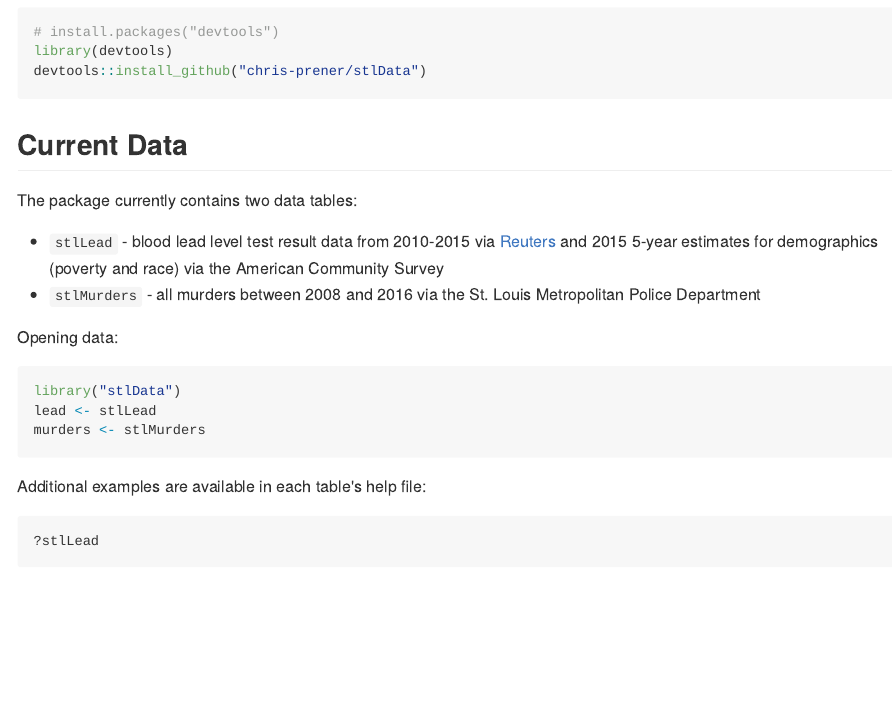
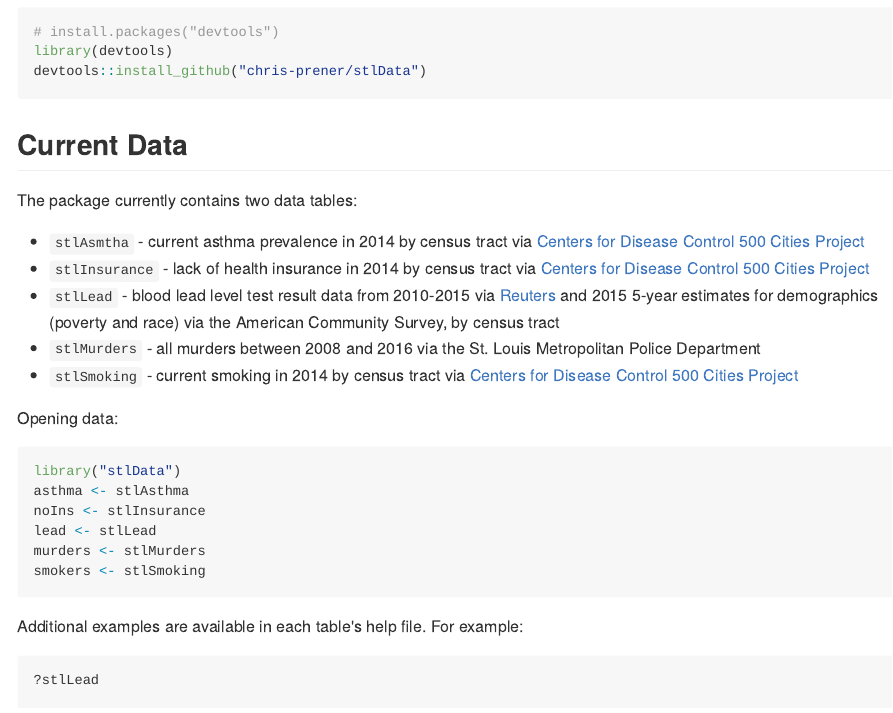
Before and after one commit to slu-openGIS/stldata, an R Markdown document (README.Rmd): the page in a window 1100 px wide, from 280 px down. The pictures show the output file README.md that the author committed with the source, drawn offline in the style of GitHub.

Commit message:
update README with new data

````diff
--- a/README.Rmd
+++ b/README.Rmd
@@ -29,18 +29,24 @@ devtools::install_github("chris-prener/stlData")
 ## Current Data
 The package currently contains two data tables:
 
-*   `stlLead` - blood lead level test result data from 2010-2015 via [Reuters](http://www.reuters.com/investigates/special-report/usa-lead-testing/#interactive-lead) and 2015 5-year estimates for demographics (poverty and race) via the American Community Survey
+*   `stlAsmtha` - current asthma prevalence in 2014 by census tract via [Centers for Disease Control 500 Cities Project](https://www.cdc.gov/500cities/)
+*   `stlInsurance` - lack of health insurance in 2014 by census tract  via [Centers for Disease Control 500 Cities Project](https://www.cdc.gov/500cities/)
+*   `stlLead` - blood lead level test result data from 2010-2015 via [Reuters](http://www.reuters.com/investigates/special-report/usa-lead-testing/#interactive-lead) and 2015 5-year estimates for demographics (poverty and race) via the American Community Survey,  by census tract
 *   `stlMurders` - all murders between 2008 and 2016 via the St. Louis Metropolitan Police Department
+*   `stlSmoking` - current smoking in 2014 by census tract  via [Centers for Disease Control 500 Cities Project](https://www.cdc.gov/500cities/)
 
 Opening data:
 
 ```r
 library("stlData")
+asthma <- stlAsthma
+noIns <- stlInsurance
 lead <- stlLead
 murders <- stlMurders
+smokers <- stlSmoking
 ```
 
-Additional examples are available in each table's help file:
+Additional examples are available in each table's help file. For example:
 
 ```r
 ?stlLead
````
Also changed, not shown: README.md.
